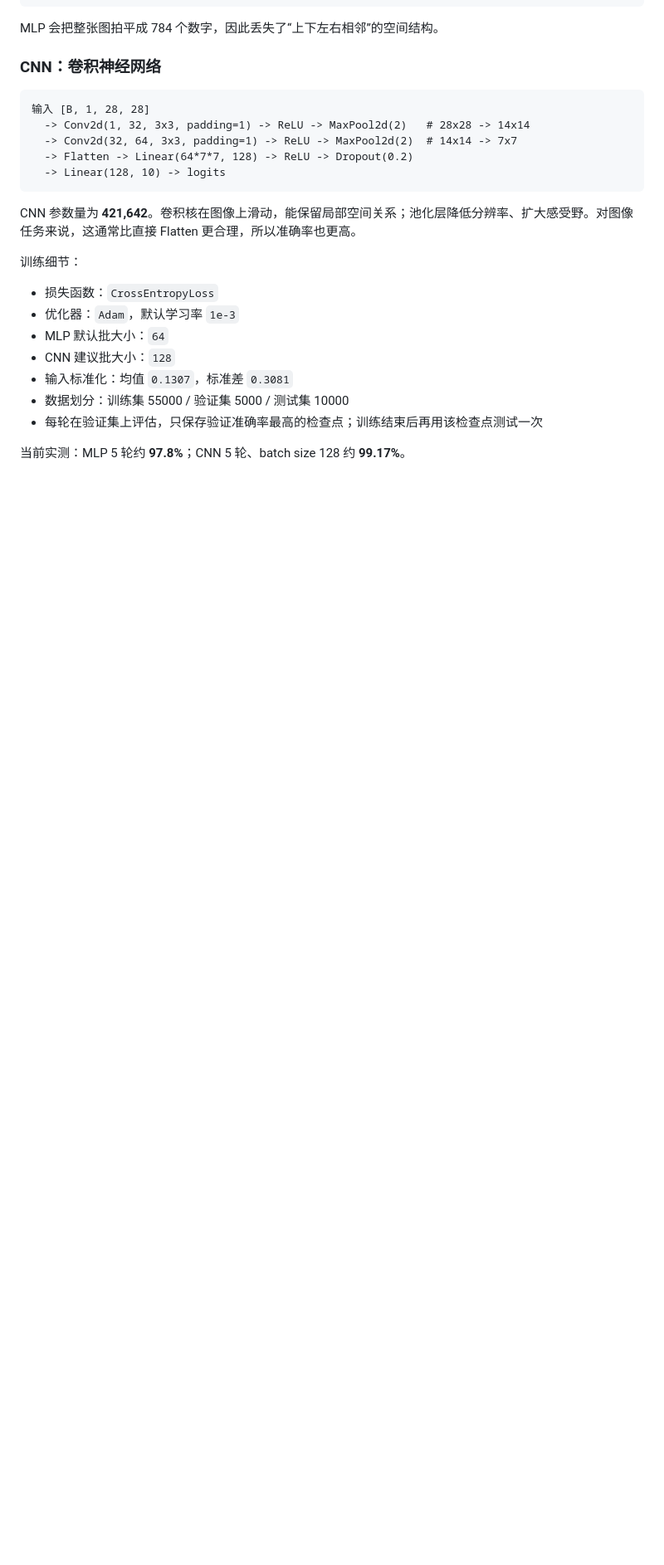
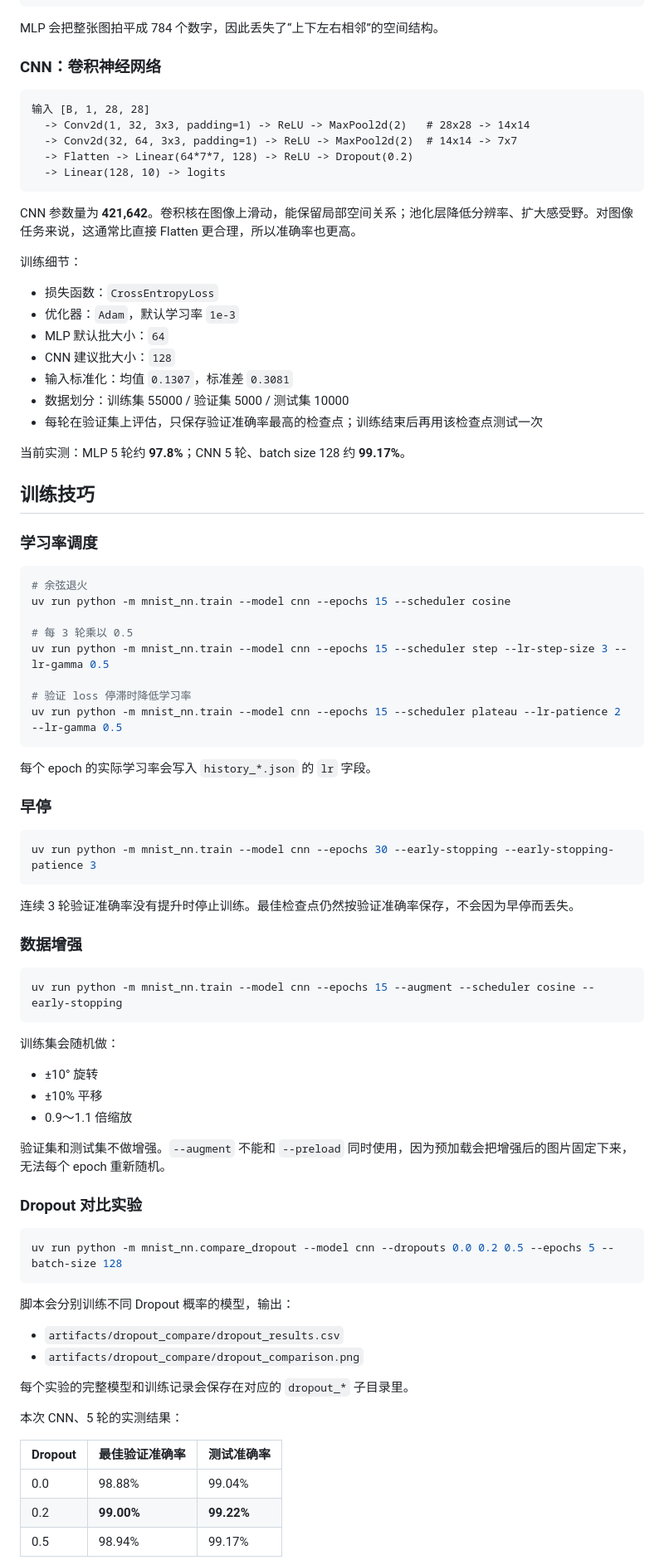
Before and after one commit to Humphrey75432/pytorch-study, a Markdown page: README.md, the part around one of its changes. Shown at 83% size. Drawn GitHub-style; blank space fills up the shorter version.

````diff
--- a/README.md
+++ b/README.md
@@ -231,3 +234,63 @@ CNN 参数量为 **421,642**。卷积核在图像上滑动，能保留局部空
 
 当前实测：MLP 5 轮约 **97.8%**；CNN 5 轮、batch size 128 约 **99.17%**。
 
+## 训练技巧
+
+### 学习率调度
+
+```powershell
+# 余弦退火
+uv run python -m mnist_nn.train --model cnn --epochs 15 --scheduler cosine
+
+# 每 3 轮乘以 0.5
+uv run python -m mnist_nn.train --model cnn --epochs 15 --scheduler step --lr-step-size 3 --lr-gamma 0.5
+
+# 验证 loss 停滞时降低学习率
+uv run python -m mnist_nn.train --model cnn --epochs 15 --scheduler plateau --lr-patience 2 --lr-gamma 0.5
+```
+
+每个 epoch 的实际学习率会写入 `history_*.json` 的 `lr` 字段。
+
+### 早停
+
+```powershell
+uv run python -m mnist_nn.train --model cnn --epochs 30 --early-stopping --early-stopping-patience 3
+```
+
+连续 3 轮验证准确率没有提升时停止训练。最佳检查点仍然按验证准确率保存，不会因为早停而丢失。
+
+### 数据增强
+
+```powershell
+uv run python -m mnist_nn.train --model cnn --epochs 15 --augment --scheduler cosine --early-stopping
+```
+
+训练集会随机做：
+
+- ±10° 旋转
+- ±10% 平移
+- 0.9～1.1 倍缩放
+
+验证集和测试集不做增强。`--augment` 不能和 `--preload` 同时使用，因为预加载会把增强后的图片固定下来，无法每个 epoch 重新随机。
+
+### Dropout 对比实验
+
+```powershell
+uv run python -m mnist_nn.compare_dropout --model cnn --dropouts 0.0 0.2 0.5 --epochs 5 --batch-size 128
+```
+
+脚本会分别训练不同 Dropout 概率的模型，输出：
+
+- `artifacts/dropout_compare/dropout_results.csv`
+- `artifacts/dropout_compare/dropout_comparison.png`
+
+每个实验的完整模型和训练记录会保存在对应的 `dropout_*` 子目录里。
+
+本次 CNN、5 轮的实测结果：
+
+| Dropout | 最佳验证准确率 | 测试准确率 |
+| --- | --- | --- |
+| 0.0 | 98.88% | 99.04% |
+| 0.2 | **99.00%** | **99.22%** |
+| 0.5 | 98.94% | 99.17% |
+
````
Also changed, not shown: other parts of README.md (+14 -0 lines), docs/images/cnn_dropout_comparison.png (added), 4 other files.
